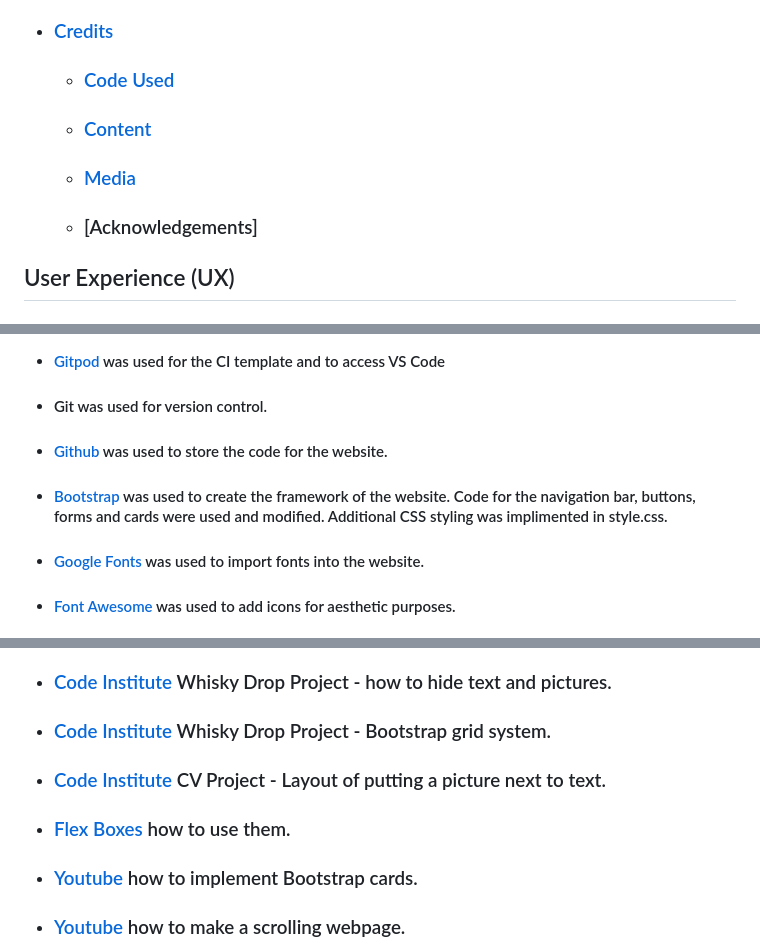
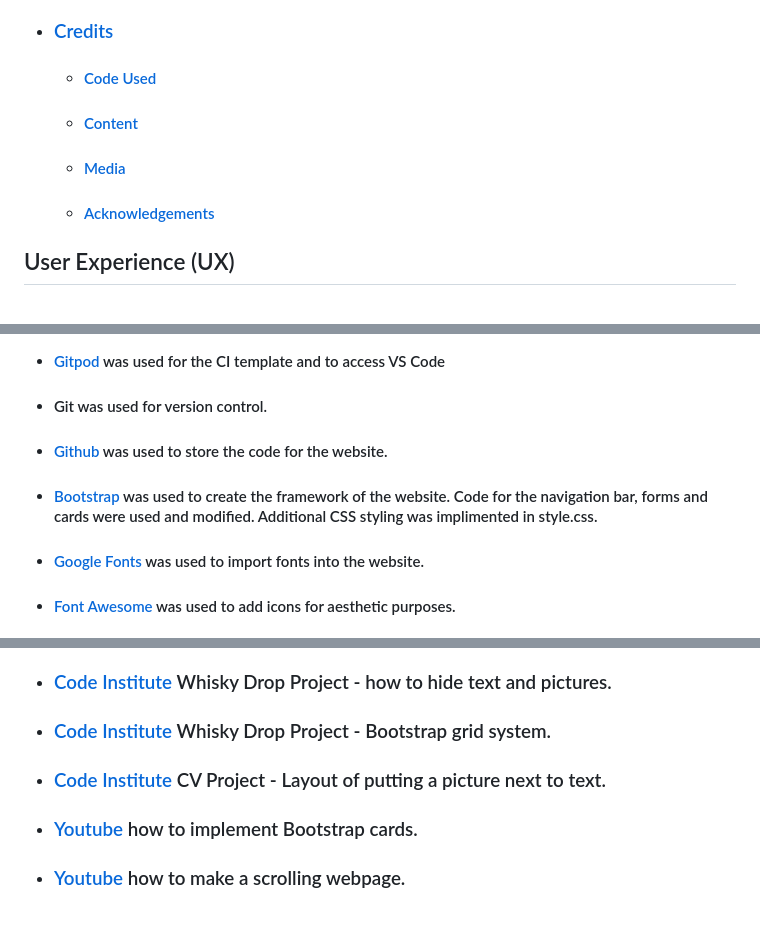
Before and after one commit to Cath127/mp1-new-york, a Markdown page: README.md, 3 parts joined by grey strips. Drawn GitHub-style; blank space fills up the shorter version.

```diff
--- a/README.md
+++ b/README.md
@@ -45,8 +42,8 @@ The site has been built using HTML5, CSS3 and Bootstrap for the Milestone 1 proj
 * ### [Credits](#credits)
-  * ### [Code Used](#code-used)
-  * ### [Content](#content)
-  * ### [Media](#media)
-  * ### [Acknowledgements]
+  * #### [Code Used](#code-used)
+  * #### [Content](#content)
+  * #### [Media](#media)
+  * #### [Acknowledgements](#acknowledgements)
 
 
 ## User Experience (UX)
@@ -249,7 +256,7 @@ The THRIFTY NYC Website is designed to be responsive and accessible on a range o
    * #### [Gitpod](https://www.gitpod.io/) was used for the CI template and to access VS Code
    * #### Git was used for version control.
    * #### [Github](https://github.com/) was used to store the code for the website.
-   * #### [Bootstrap](https://getbootstrap.com/) was used to create the framework of the website.  Code for the navigation bar, buttons, forms and cards were used and modified. Additional CSS styling was implimented in style.css.
+   * #### [Bootstrap](https://getbootstrap.com/) was used to create the framework of the website.  Code for the navigation bar, forms and cards were used and modified. Additional CSS styling was implimented in style.css.
    * #### [Google Fonts](https://fonts.google.com/) was used to import fonts into the website.
    * #### [Font Awesome](https://fontawesome.com/) was used to add icons for aesthetic purposes.
    * #### [CHAT GPT](https://chat.openai.com/) was used for the slogan and introductory text.
@@ -294,7 +301,6 @@ The THRIFTY NYC Website is designed to be responsive and accessible on a range o
 * ### [Code Institute](https://learn.codeinstitute.net/courses/course-v1:codeinstitute+FE+2024_Q1/courseware/a4b90d17e5c94220a0f83f00ce7fa606/7c0e25d1061e47cdae9c492d623bfc65/?child=last)  Whisky Drop Project - how to hide text and pictures.
 * ### [Code Institute](https://learn.codeinstitute.net/courses/course-v1:codeinstitute+FE+2024_Q1/courseware/a4b90d17e5c94220a0f83f00ce7fa606/2aca2c94a518427495cc1b4bc641ccbf/)  Whisky Drop Project - Bootstrap grid system.
 * ### [Code Institute]( https://learn.codeinstitute.net/courses/course-v1:codeinstitute+FE+2024_Q1/courseware/a4b90d17e5c94220a0f83f00ce7fa606/7c0e25d1061e47cdae9c492d623bfc65/?child=last) CV Project - Layout of putting a picture next to text.
-* ### [Flex Boxes](https://css-tricks.com/snippets/css/a-guide-to-flexbox/) how to use them.
 * ### [Youtube]( https://www.youtube.com/watch?v=SvlD_OPszuc) how to implement Bootstrap cards.
 * ### [Youtube](https://youtu.be/k4EGA95ZK4o?si=S6k_tMhLWz7guX7w) how to make a scrolling webpage.
 * ### [W3Schools](https://www.w3schools.com/howto/howto_css_smooth_scroll.asp) how to have smooth scrolling.
```
Also changed, not shown: other parts of README.md (+37 -30 lines).
